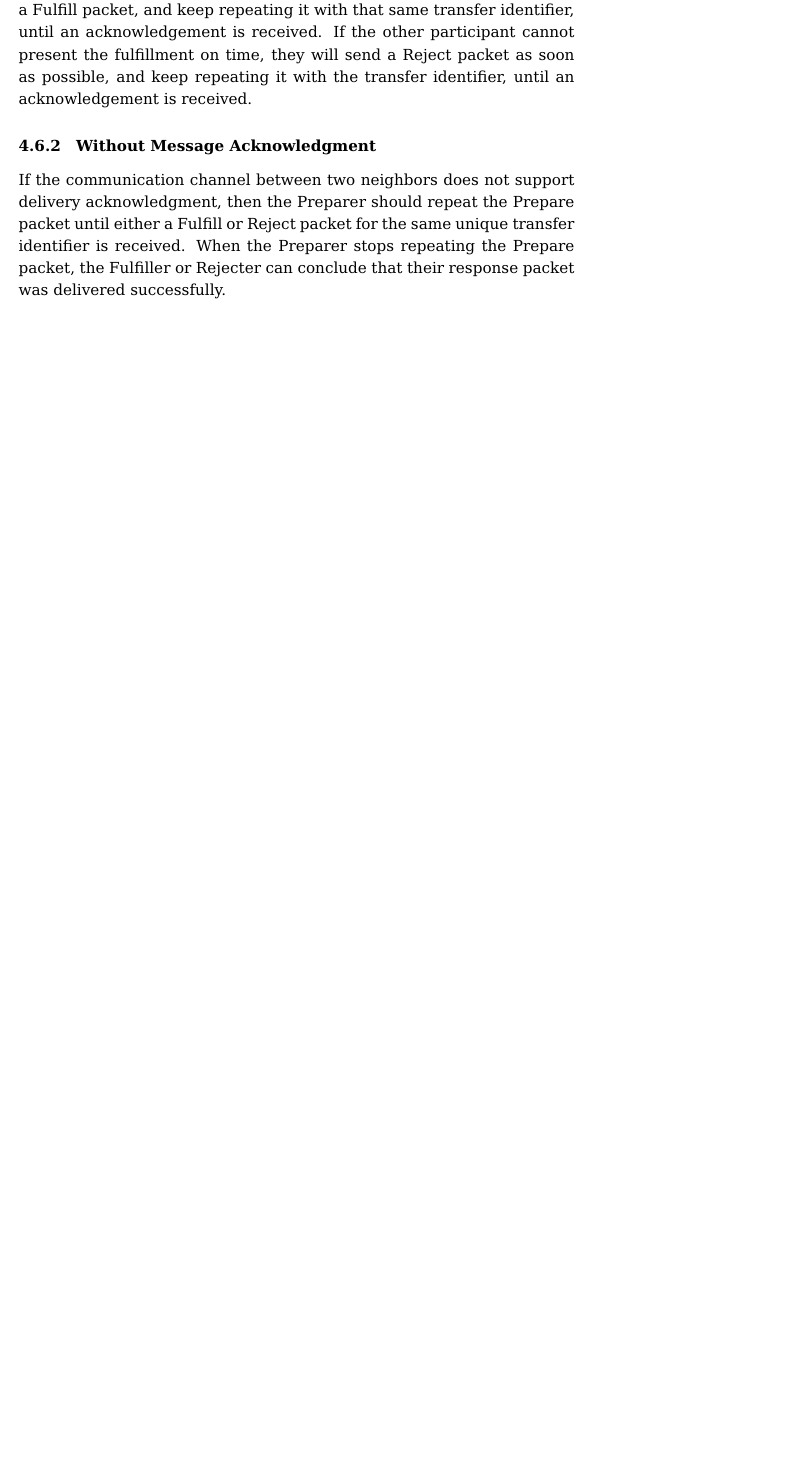
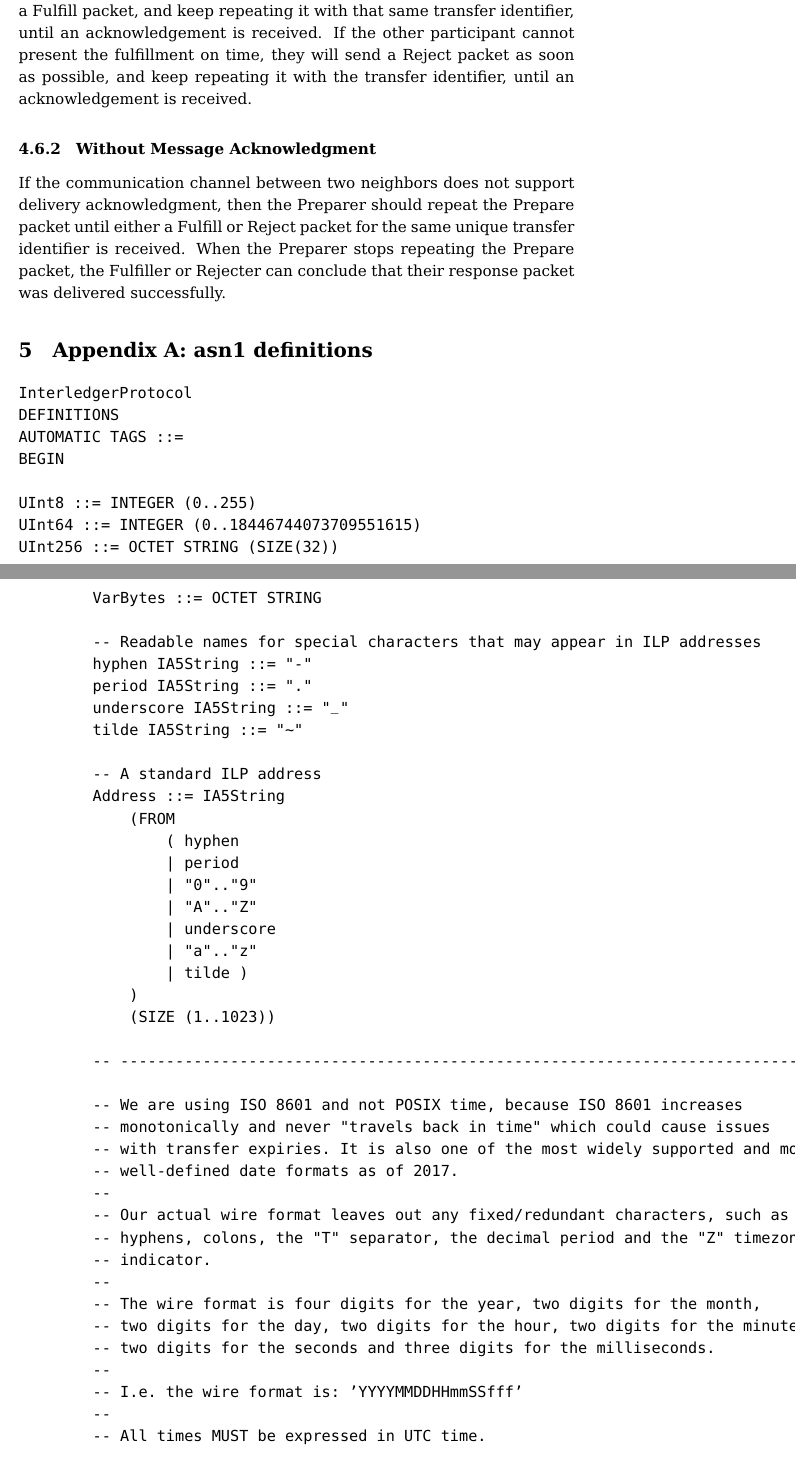
Before and after one commit to interledger/rfcs, a LaTeX paper (whitepaper/interledger.tex): part of page 5 of 5 before the commit and two parts of pages 5 and 6 of 8 after it, the two joined at a grey line, cut so that both start at the same text, the shorter picture padded with empty space. Compiled offline with pdfLaTeX.

Commit message:
feat: appendix A

```diff
--- a/whitepaper/interledger.tex
+++ b/whitepaper/interledger.tex
@@ -153,3 +153,26 @@ If the communication channel between two neighbors does not support delivery ack
 packet for the same unique transfer identifier is received. When the Preparer stops repeating the Prepare packet, the Fulfiller or Rejecter can conclude that their response packet
 was delivered successfully.
 
+\section{Appendix A: asn1 definitions}
+\begin{verbatim}
+InterledgerProtocol
+DEFINITIONS
+AUTOMATIC TAGS ::=
+BEGIN
+
+UInt8 ::= INTEGER (0..255)
+UInt64 ::= INTEGER (0..18446744073709551615)
+UInt256 ::= OCTET STRING (SIZE(32))
+VarBytes ::= OCTET STRING
+
+-- Readable names for special characters that may appear in ILP addresses
+hyphen IA5String ::= "-"
+period IA5String ::= "."
+underscore IA5String ::= "_"
+tilde IA5String ::= "~"
+
+-- A standard ILP address
+Address ::= IA5String
+    (FROM
+        ( hyphen
+        | period
@@ -156,3 +185,85 @@ was delivered successfully.
+    (SIZE (1..1023))
+
+-- --------------------------------------------------------------------------
+
+-- We are using ISO 8601 and not POSIX time, because ISO 8601 increases
+-- monotonically and never "travels back in time" which could cause issues
+-- with transfer expiries. It is also one of the most widely supported and most
+-- well-defined date formats as of 2017.
+--
+-- Our actual wire format leaves out any fixed/redundant characters, such as
+-- hyphens, colons, the "T" separator, the decimal period and the "Z" timezone
+-- indicator.
+--
+-- The wire format is four digits for the year, two digits for the month,
+-- two digits for the day, two digits for the hour, two digits for the minutes,
+-- two digits for the seconds and three digits for the milliseconds.
+--
+-- I.e. the wire format is: 'YYYYMMDDHHmmSSfff'
+--
+-- All times MUST be expressed in UTC time.
+
+Timestamp ::= PrintableString (SIZE(17))
+
+InterledgerPrepare ::= SEQUENCE {
+    -- Local amount (changes at each hop)
+    amount UInt64,
+
+    -- Expiry date
+    expiresAt Timestamp,
+
+    -- Execution condition
+    executionCondition UInt256,
+
+    -- Destination ILP Address
+    destination Address,
+
+    -- Information for recipient (transport layer information)
+    data OCTET STRING (SIZE (0..32767))
+}
+
+InterledgerFulfill ::= SEQUENCE {
+    -- Execution condition fulfillment
+    fulfillment UInt256,
+
+    -- Information for sender (transport layer information)
+    data OCTET STRING (SIZE (0..32767))
+}
+
+InterledgerReject ::= SEQUENCE {
+    -- Standardized error code
+    code IA5String (SIZE (3)),
+
+    -- Participant that originally emitted the error
+    triggeredBy Address,
+
+    -- User-readable error message
+    message UTF8String (SIZE (0..8191)),
+
+    -- Machine-readable error data, dependent on code
+    data OCTET STRING (SIZE (0..32767))
+}
+
+PACKET ::= CLASS {
+    &typeId UInt8 UNIQUE,
+    &Type
+} WITH SYNTAX {&typeId &Type}
+
+PacketSet PACKET ::= {
+    {12 InterledgerPrepare} |
+    {13 InterledgerFulfill} |
+    {14 InterledgerReject}
+}
+
+InterledgerPacket ::= SEQUENCE {
+    -- One byte type ID
+    type PACKET.&typeId ({PacketSet}),
+    -- Length-prefixed header
+    data PACKET.&Type ({PacketSet}{@type})
+}
+
+END
+\end{verbatim}
 \bibliography{whitepaper}
 \bibliographystyle{plain}
 \end{document}
```
Also changed, not shown: whitepaper/interledger.tex (8 more changed lines).
